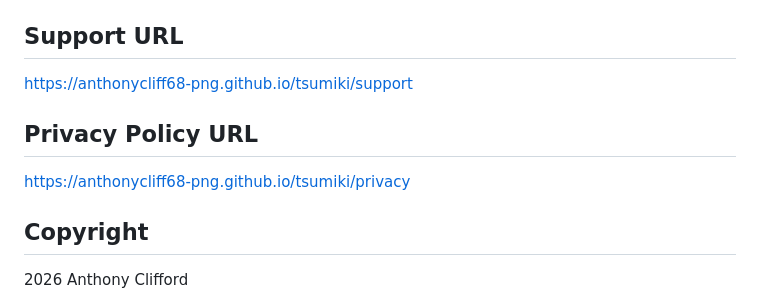
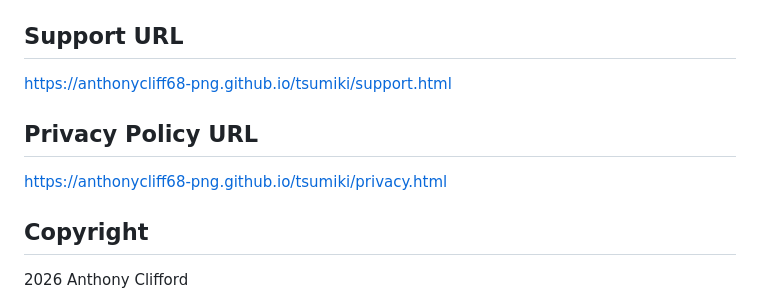
Before and after one commit to anthonycliff68-png/tsumiki, a Markdown page: docs/app-store-listing.md, the part around the change. Rendered like a GitHub page.

Commit message:
Point the listing at the URLs that actually resolve
Co-Authored-By: Claude Opus 5 <noreply@anthropic.com>

```diff
--- a/docs/app-store-listing.md
+++ b/docs/app-store-listing.md
@@ -63,10 +63,10 @@ habit,streak,routine,tracker,friends,accountability,daily,goals,ritual,stacking,
 `87 characters`
 
 ## Support URL
-https://anthonycliff68-png.github.io/tsumiki/support
+https://anthonycliff68-png.github.io/tsumiki/support.html
 
 ## Privacy Policy URL
-https://anthonycliff68-png.github.io/tsumiki/privacy
+https://anthonycliff68-png.github.io/tsumiki/privacy.html
 
 ## Copyright
 2026 Anthony Clifford
```
